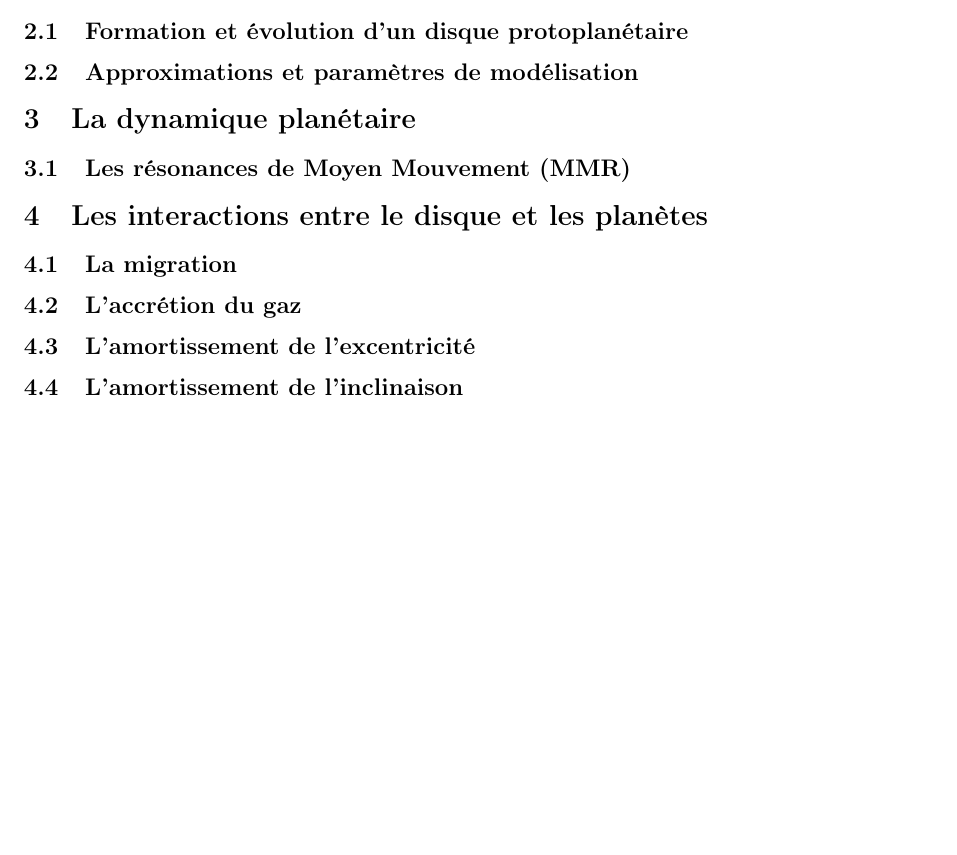
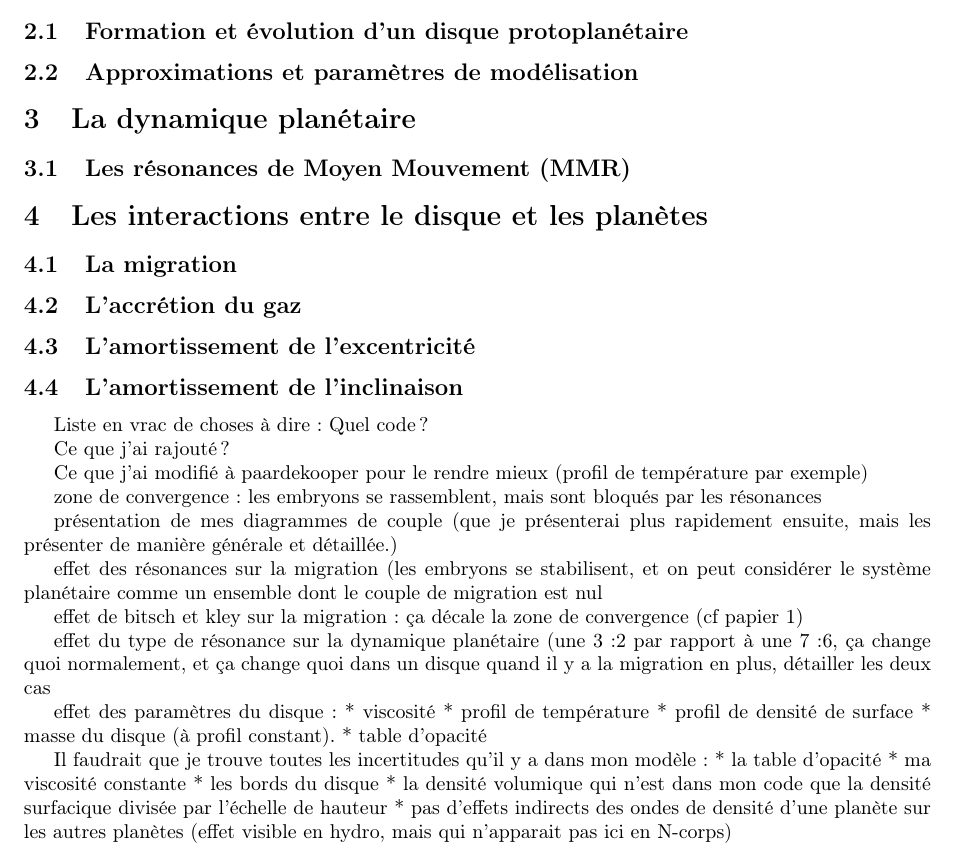
Before and after one commit to sanyaade-teachings/autiwa-tutorials, a LaTeX document (these/these.tex): part of page 2 of 2, cut so that both start at the same text, the shorter picture padded with empty space. Compiled offline with LaTeX, dvips and Ghostscript.

Commit message:
adding some ideas for the phd. I must complete the list and order the ideas to create chapters and sections

```diff
--- a/these/these.tex
+++ b/these/these.tex
@@ -48,4 +48,38 @@ Dans les parties qui vont suivre, je vais essayer de décrire le plus clairement
 
 
 %TODO du couple de corotation quand l'excentricité augmente, mais je sais pas encore où le placer, pas dans la partie intro je suppose
+
+Liste en vrac de choses à dire :
+Quel code?
+
+Ce que j'ai rajouté?
+
+Ce que j'ai modifié à paardekooper pour le rendre mieux (profil de température par exemple)
+
+zone de convergence : les embryons se rassemblent, mais sont bloqués par les résonances
+
+présentation de mes diagrammes de couple (que je présenterai plus rapidement ensuite, mais les présenter de manière générale et détaillée.)
+
+effet des résonances sur la migration (les embryons se stabilisent, et on peut considérer le système planétaire comme un ensemble dont le couple de migration est nul
+
+effet de bitsch et kley sur la migration : ça décale la zone de convergence (cf papier 1)
+
+effet du type de résonance sur la dynamique planétaire (une 3:2 par rapport à une 7:6, ça change quoi normalement, et ça change quoi dans un disque quand il y a la migration en plus, détailler les deux cas
+
+
+
+effet des paramètres du disque :
+* viscosité
+* profil de température
+* profil de densité de surface
+* masse du disque (à profil constant).
+* table d'opacité
+
+Il faudrait que je trouve toutes les incertitudes qu'il y a dans mon modèle :
+* la table d'opacité
+* ma viscosité constante
+* les bords du disque
+* la densité volumique qui n'est dans mon code que la densité surfacique divisée par l'échelle de hauteur
+* pas d'effets indirects des ondes de densité d'une planète sur les autres planètes (effet visible en hydro, mais qui n'apparait pas ici en N-corps)
+
 \end{document}
```
